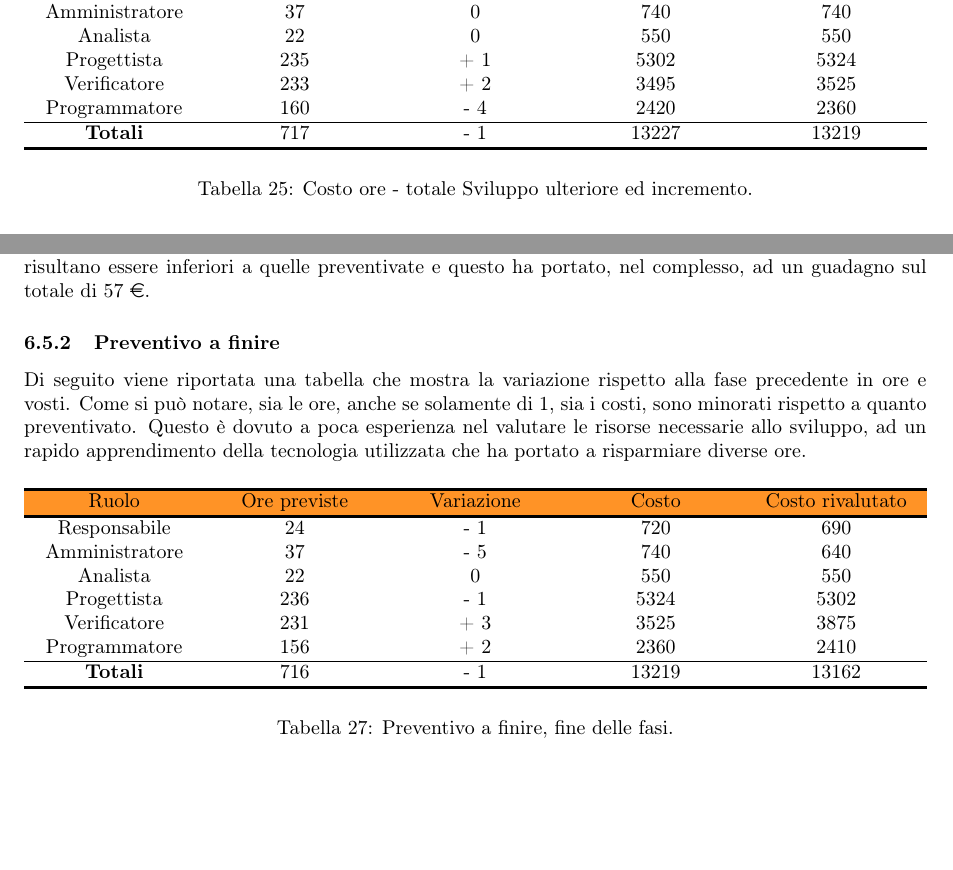
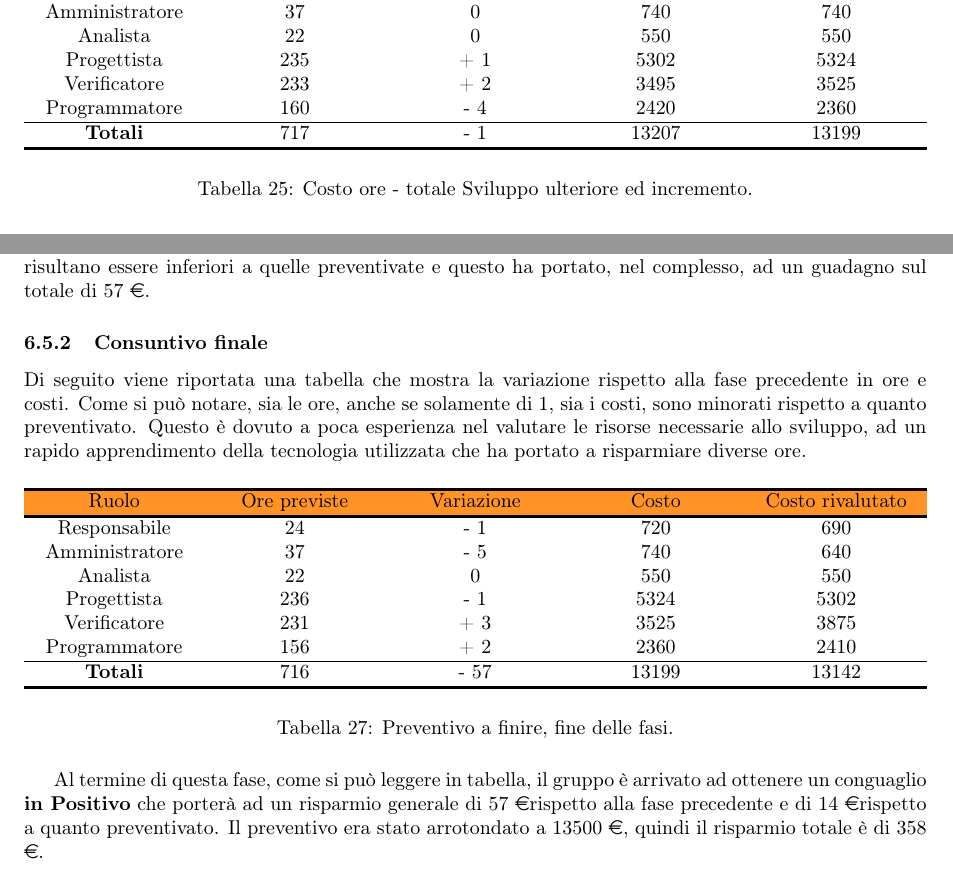
Before and after one commit to SweeneyThreads/ActorbaseDoc, a LaTeX document (LaTeX/Piano di progetto.tex): two parts of pages 54 and 56 of 59, joined at a grey line, cut so that both start at the same text, the shorter picture padded with empty space. Compiled offline with pdfLaTeX.

Commit message:
pdp updated

```diff
--- a/LaTeX/Piano di progetto.tex
+++ b/LaTeX/Piano di progetto.tex
@@ -1577,7 +1580,7 @@ Al contrario la realizzazione dei test da parte dei verificatori ha richiesto pi
 							Verificatore 	& 233 & +\space 2 & 3495 & 3525\\
 							Programmatore 	& 160 & -\space 4 & 2420 & 2360\\
 							\noalign{\hrule height 0.5pt}
-							\textbf{Totali} & 717 & -\space1 & 13227 & 13219\\
+							\textbf{Totali} & 717 & -\space1 & 13207 & 13199\\
 							\noalign{\hrule height 1.5pt}
 						\end{tabularx}
 					\caption{Costo ore - totale Sviluppo ulteriore ed incremento.}
@@ -1632,8 +1635,8 @@ Al contrario la realizzazione dei test da parte dei verificatori ha richiesto pi
 					Pur avendo spostato alcune ore da un ruolo ad altri, le ore totali impiegate risultano essere inferiori a quelle preventivate e questo ha
 					portato, nel complesso, ad un guadagno sul totale di 57 \euro .
 
-				\subsubsection{Preventivo a finire}
-					Di seguito viene riportata una tabella che mostra la variazione rispetto alla fase precedente in ore e vosti. Come si può notare,
+				\subsubsection{Consuntivo finale}
+					Di seguito viene riportata una tabella che mostra la variazione rispetto alla fase precedente in ore e costi. Come si può notare,
 					sia le ore, anche se solamente di 1, sia i costi, sono minorati rispetto a quanto preventivato. Questo è dovuto a poca esperienza nel
 					valutare le risorse necessarie allo sviluppo, ad un rapido apprendimento della tecnologia utilizzata che ha portato a risparmiare diverse ore.
 					\begin{table}[H]
@@ -1648,12 +1651,16 @@ Al contrario la realizzazione dei test da parte dei verificatori ha richiesto pi
 							Verificatore 	& 231 & +\space 3 & 3525 & 3875\\
 							Programmatore 	& 156 & +\space 2 & 2360 & 2410\\
 							\noalign{\hrule height 0.5pt}
-							\textbf{Totali} & 716 & -\space1 & 13219 & 13162\\
+							\textbf{Totali} & 716 & -\space57 & 13199 & 13142\\
 							\noalign{\hrule height 1.5pt}
 						\end{tabularx}
 					\caption{Preventivo a finire, fine delle fasi.}
 					\end{table}
 
+					Al termine di questa fase, come si può leggere in tabella, il gruppo è arrivato ad ottenere un conguaglio \textbf{in Positivo} che
+					porterà ad un risparmio generale di 57 \euro rispetto alla fase precedente e di 14 \euro rispetto a quanto preventivato.
+					Il preventivo era stato arrotondato a 13500 \euro, quindi il risparmio totale è di 358 \euro .
+
 	\cleardoublepage
 	\addcontentsline{toc}{section}{\listfigurename}
 	\listoffigures
```
Also changed, not shown: LaTeX/Piano di progetto.tex (13 more changed lines).
